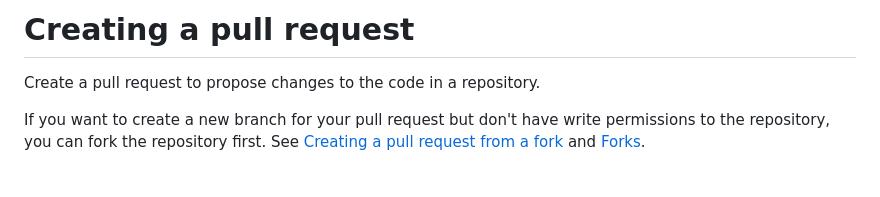
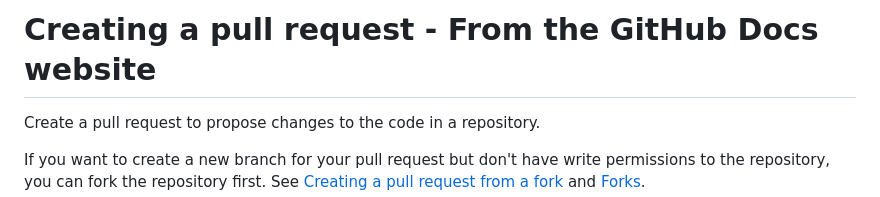
Before and after one commit to ravenolivia/Module-5, a Markdown page: README.md, the part around the change. GitHub-like rendering; blank space fills up the shorter version.

Commit message:
Update pull request section in README.md
Added line behind title stating where content was from

```diff
--- a/README.md
+++ b/README.md
@@ -1,4 +1,4 @@
-# Creating a pull request
+# Creating a pull request - From the GitHub Docs website
 
 Create a pull request to propose changes to the code in a repository.
 
```
